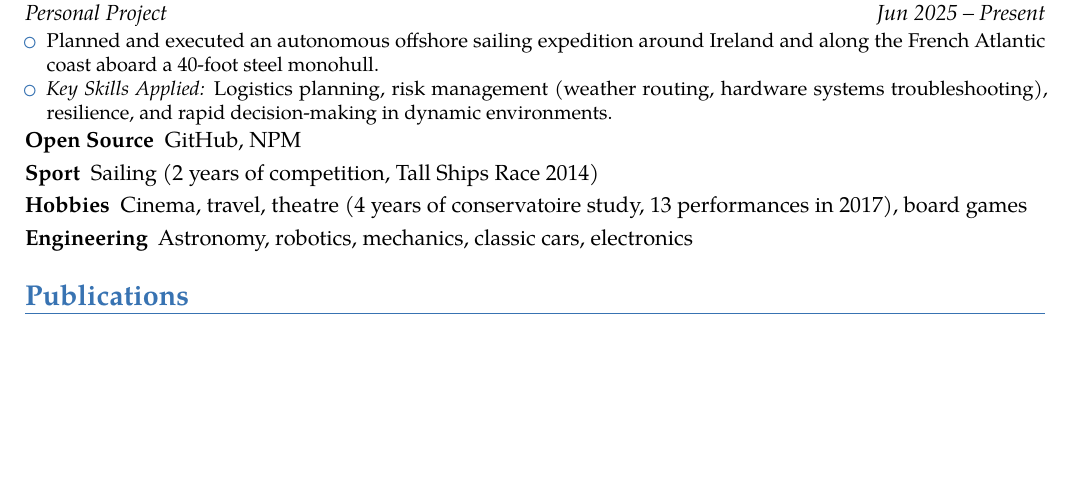
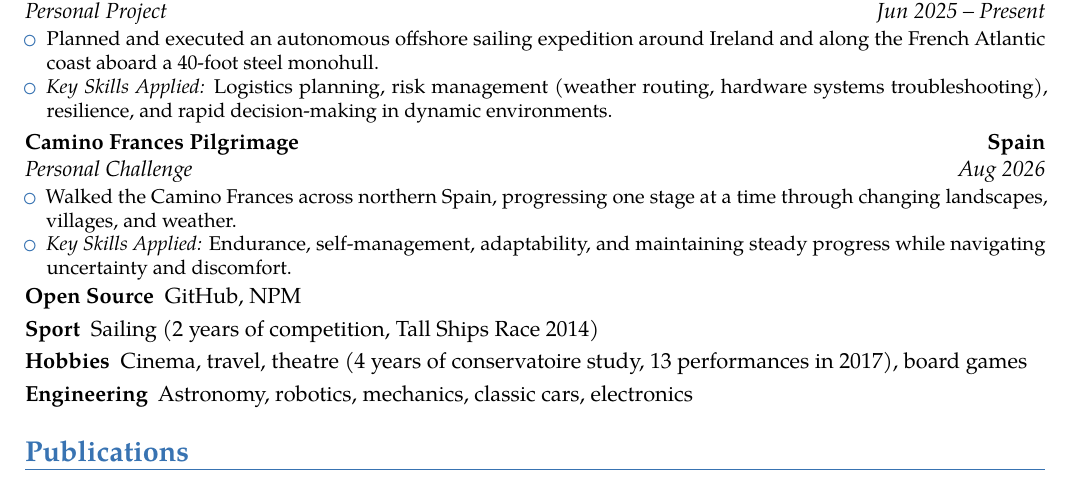
Before and after one commit to mattonem/cv-latex, a LaTeX CV (main.tex): part of page 3 of 3, cut so that both start at the same text, the shorter picture padded with empty space. Compiled offline with pdfLaTeX.

Commit message:
Add personal challenge entry for Camino Frances pilgrimage in interests section

```diff
--- a/main.tex
+++ b/main.tex
@@ -165,10 +165,17 @@ Study, design, implementation, deployment, and maintenance of a website for a lo
 
 \section{Interests}
 
+
 \cventry{Jun 2025 -- Present}{Offshore Sailing Expedition \& Project Management}{Personal Project}{Ireland -- France}{}{
 \begin{itemize}
     \item Planned and executed an autonomous offshore sailing expedition around Ireland and along the French Atlantic coast aboard a 40-foot steel monohull.
     \item \textit{Key Skills Applied:} Logistics planning, risk management (weather routing, hardware systems troubleshooting), resilience, and rapid decision-making in dynamic environments.
+\end{itemize}}
+
+\cventry{Aug 2026}{Camino Frances Pilgrimage}{Personal Challenge}{Spain}{}{
+\begin{itemize}
+    \item Walked the Camino Frances across northern Spain, progressing one stage at a time through changing landscapes, villages, and weather.
+    \item \textit{Key Skills Applied:} Endurance, self-management, adaptability, and maintaining steady progress while navigating uncertainty and discomfort.
 \end{itemize}}
 
 \cvline{Open Source} {\href{https://github.com/mattonem}{GitHub}, \href{https://www.npmjs.com/~maxmattone}{NPM}}
```
